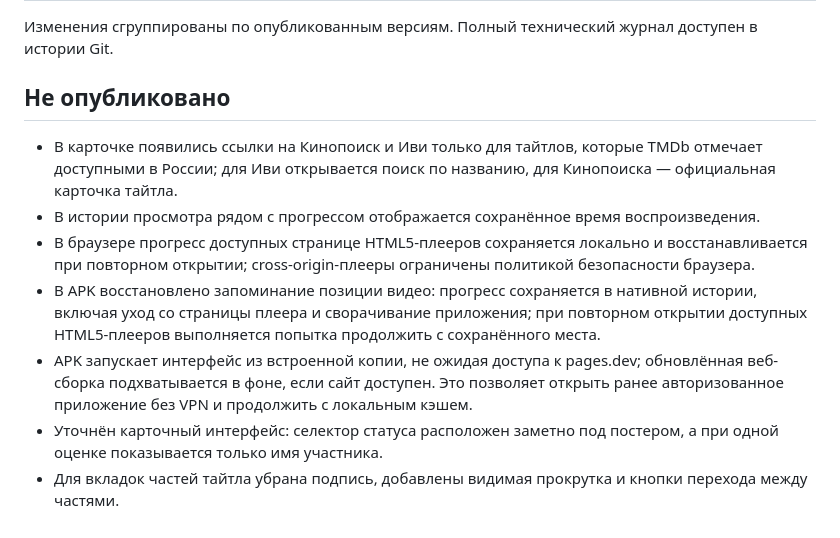
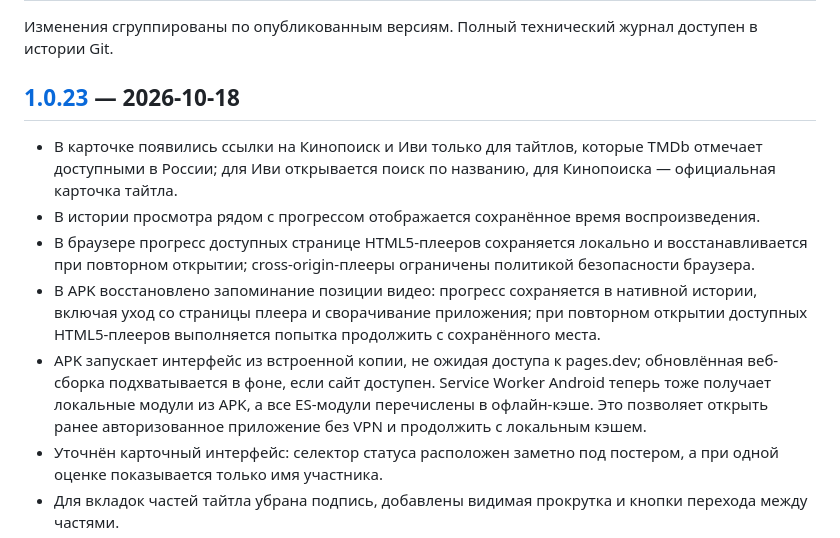
Before and after one commit to ToshakGulina/gulrating, a Markdown page: CHANGELOG.md, the part around one of its changes. GitHub-like rendering.

Commit message:
Prepare Android APK v1.0.23 release notes
Co-authored-by: arena-agent <297053741+arena-agent@users.noreply.github.com>

```diff
--- a/CHANGELOG.md
+++ b/CHANGELOG.md
@@ -2,13 +2,13 @@
 
 Изменения сгруппированы по опубликованным версиям. Полный технический журнал доступен в истории Git.
 
-## Не опубликовано
+## [1.0.23] — 2026-10-18
 
 - В карточке появились ссылки на Кинопоиск и Иви только для тайтлов, которые TMDb отмечает доступными в России; для Иви открывается поиск по названию, для Кинопоиска — официальная карточка тайтла.
 - В истории просмотра рядом с прогрессом отображается сохранённое время воспроизведения.
 - В браузере прогресс доступных странице HTML5-плееров сохраняется локально и восстанавливается при повторном открытии; cross-origin-плееры ограничены политикой безопасности браузера.
 - В APK восстановлено запоминание позиции видео: прогресс сохраняется в нативной истории, включая уход со страницы плеера и сворачивание приложения; при повторном открытии доступных HTML5-плееров выполняется попытка продолжить с сохранённого места.
-- APK запускает интерфейс из встроенной копии, не ожидая доступа к pages.dev; обновлённая веб-сборка подхватывается в фоне, если сайт доступен. Это позволяет открыть ранее авторизованное приложение без VPN и продолжить с локальным кэшем.
+- APK запускает интерфейс из встроенной копии, не ожидая доступа к pages.dev; обновлённая веб-сборка подхватывается в фоне, если сайт доступен. Service Worker Android теперь тоже получает локальные модули из APK, а все ES-модули перечислены в офлайн-кэше. Это позволяет открыть ранее авторизованное приложение без VPN и продолжить с локальным кэшем.
 - Уточнён карточный интерфейс: селектор статуса расположен заметно под постером, а при одной оценке показывается только имя участника.
 - Для вкладок частей тайтла убрана подпись, добавлены видимая прокрутка и кнопки перехода между частями.
 - Настройка цвета заменена на 4 полные темы оформления: классическая, океан, лес и светлая. Меняются фон, карточки, текст, границы и акценты; выбор хранится офлайн и синхронизируется между устройствами.
```
Also changed, not shown: other parts of CHANGELOG.md (+1 -0 lines).
